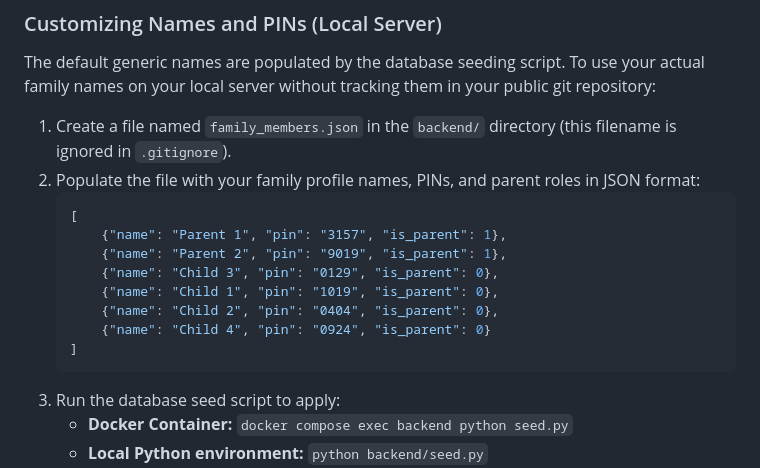
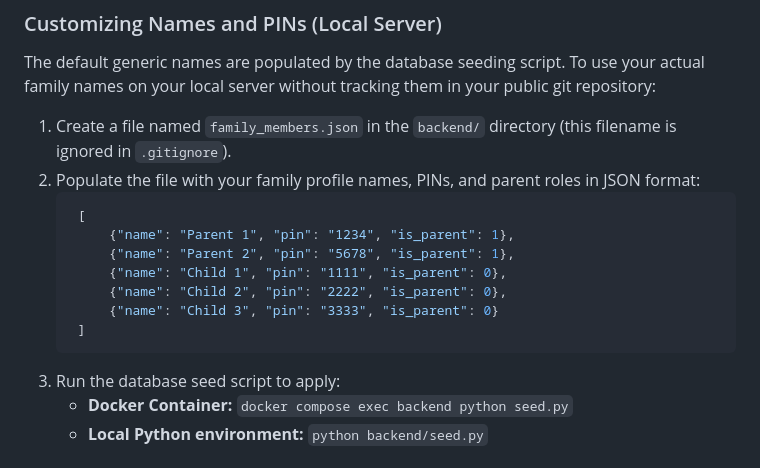
Before and after one commit to smross/Hearth-Ops, a Markdown page: ADMINISTRATION_GUIDE.md, the part around the change. GitHub-like rendering.

Commit message:
docs: anonymize family member names in configuration example

````diff
--- a/ADMINISTRATION_GUIDE.md
+++ b/ADMINISTRATION_GUIDE.md
@@ -16,15 +16,14 @@ The default generic names are populated by the database seeding script. To use y
 1. Create a file named `family_members.json` in the `backend/` directory (this filename is ignored in `.gitignore`).
 2. Populate the file with your family profile names, PINs, and parent roles in JSON format:
    ```json
-   [
-       {"name": "Parent 1", "pin": "3157", "is_parent": 1},
-       {"name": "Parent 2", "pin": "9019", "is_parent": 1},
-       {"name": "Child 3", "pin": "0129", "is_parent": 0},
-       {"name": "Child 1", "pin": "1019", "is_parent": 0},
-       {"name": "Child 2", "pin": "0404", "is_parent": 0},
-       {"name": "Child 4", "pin": "0924", "is_parent": 0}
-   ]
-   ```
+    [
+        {"name": "Parent 1", "pin": "1234", "is_parent": 1},
+        {"name": "Parent 2", "pin": "5678", "is_parent": 1},
+        {"name": "Child 1", "pin": "1111", "is_parent": 0},
+        {"name": "Child 2", "pin": "2222", "is_parent": 0},
+        {"name": "Child 3", "pin": "3333", "is_parent": 0}
+    ]
+    ```
 3. Run the database seed script to apply:
    *   **Docker Container:** `docker compose exec backend python seed.py`
    *   **Local Python environment:** `python backend/seed.py`
````
